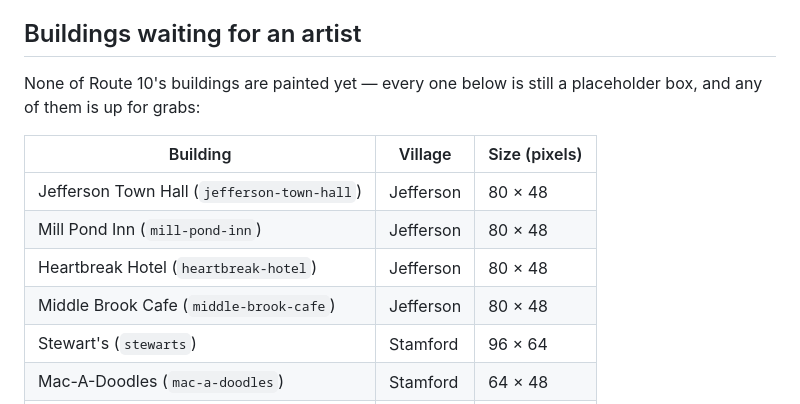
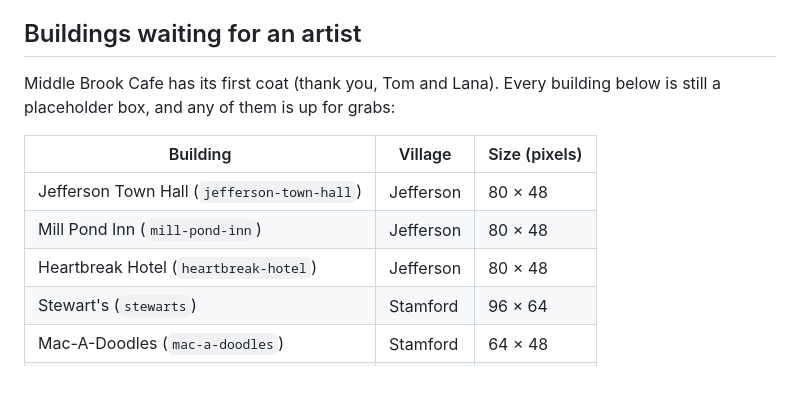
Before and after one commit to TomHennen/mainstreet, a Markdown page: CONTRIBUTING.md, the part around the change. GitHub-like rendering; blank space fills up the shorter version.

Commit message:
Contributing: Middle Brook Cafe is painted now
Co-Authored-By: Claude Fable 5.1 <noreply@anthropic.com>
Claude-Session: https://claude.ai/code/session_01HT8pnvZ6MjbnbpFBohB44j

```diff
--- a/CONTRIBUTING.md
+++ b/CONTRIBUTING.md
@@ -105,15 +105,14 @@ quickly; it's the invitation this whole project runs on.
 
 ## Buildings waiting for an artist
 
-None of Route 10's buildings are painted yet — every one below is still a
-placeholder box, and any of them is up for grabs:
+Middle Brook Cafe has its first coat (thank you, Tom and Lana). Every
+building below is still a placeholder box, and any of them is up for grabs:
 
 | Building | Village | Size (pixels) |
 | --- | --- | --- |
 | Jefferson Town Hall (`jefferson-town-hall`) | Jefferson | 80 × 48 |
 | Mill Pond Inn (`mill-pond-inn`) | Jefferson | 80 × 48 |
 | Heartbreak Hotel (`heartbreak-hotel`) | Jefferson | 80 × 48 |
-| Middle Brook Cafe (`middle-brook-cafe`) | Jefferson | 80 × 48 |
 | Stewart's (`stewarts`) | Stamford | 96 × 64 |
 | Mac-A-Doodles (`mac-a-doodles`) | Stamford | 64 × 48 |
 | Stamford Coffee (`stamford-coffee`) | Stamford | 80 × 48 |
```
